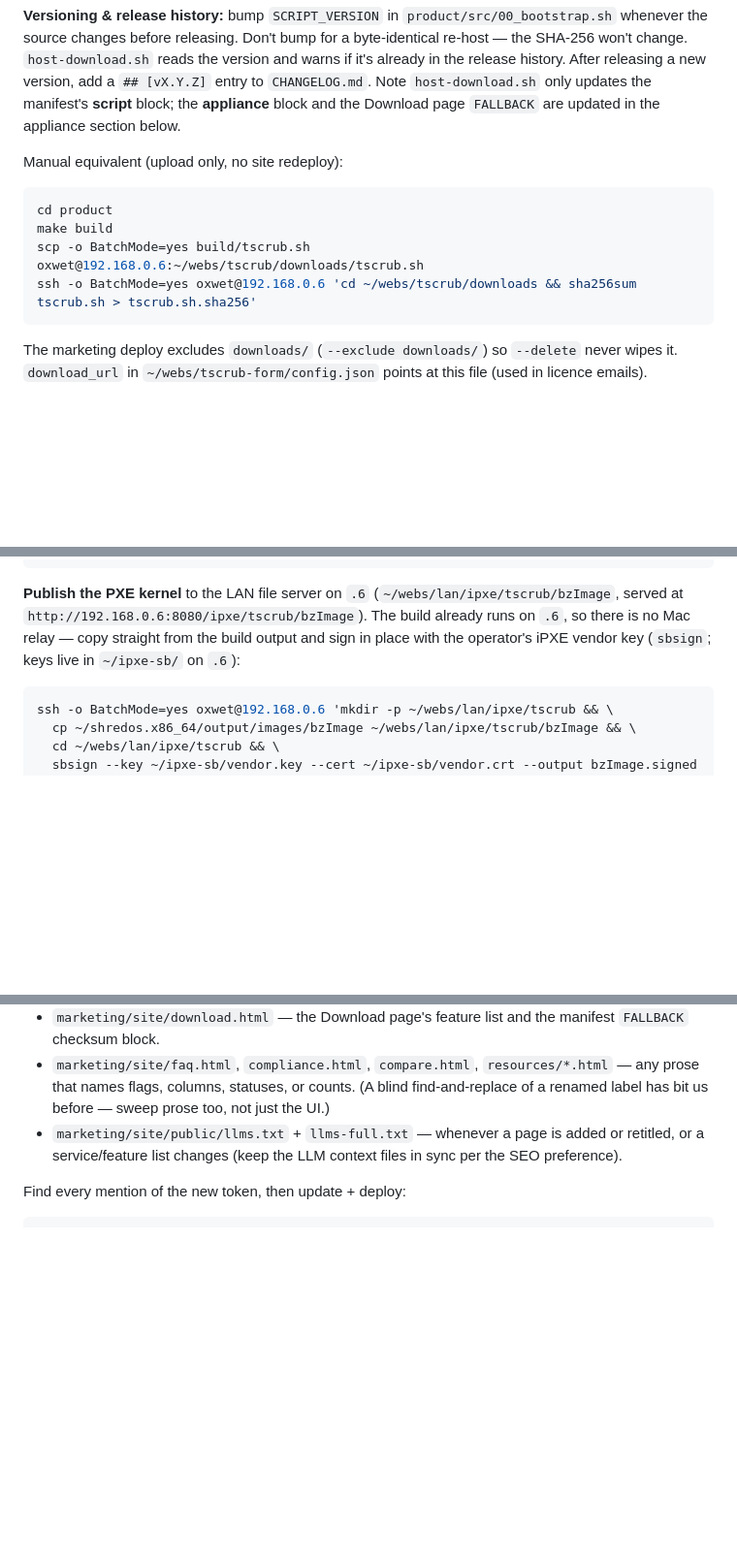
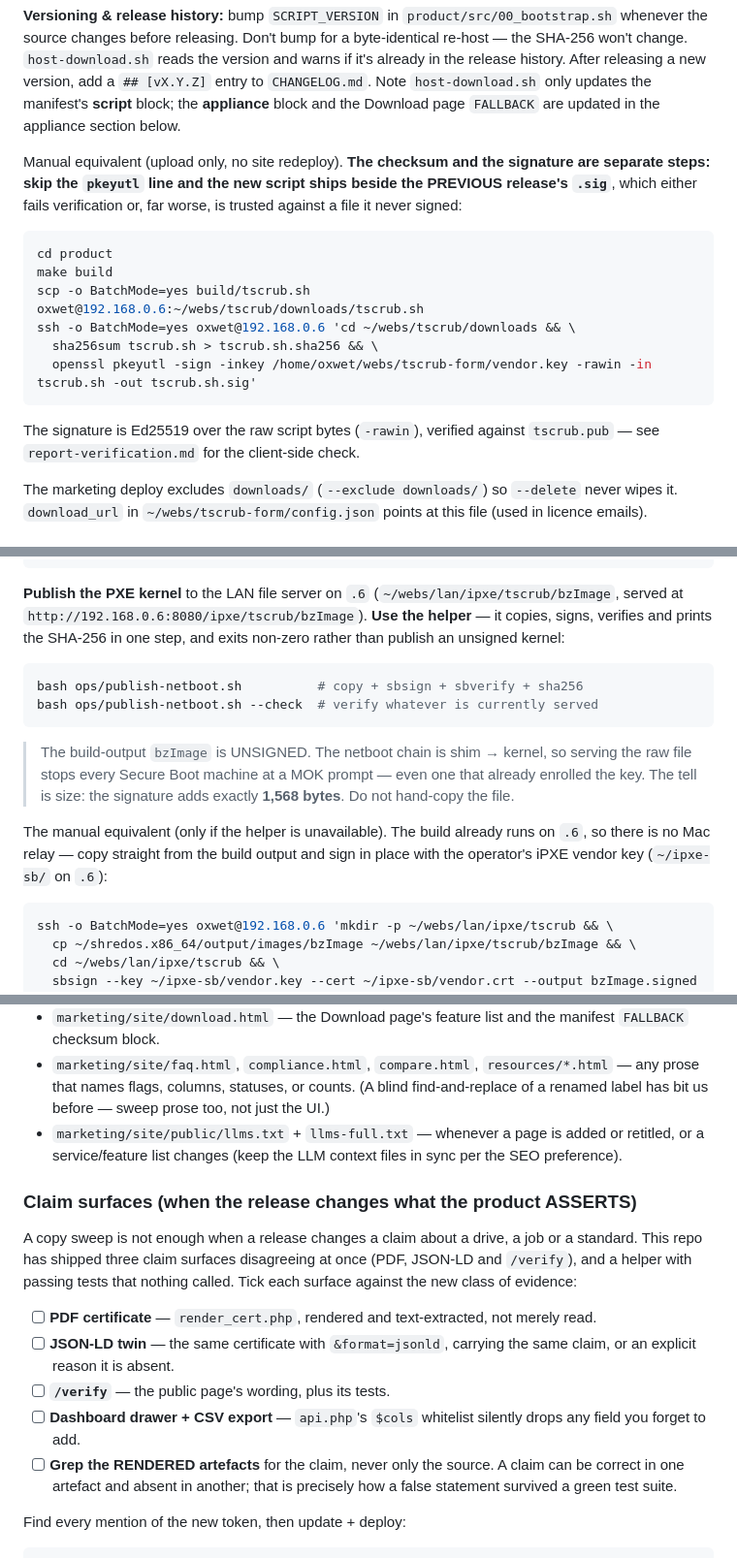
Before and after one commit to tadvaas/tscrub, a Markdown page: ops/deploy.md, 3 parts joined by grey strips. Shown at 97% size. GitHub-like rendering; blank space fills up the shorter version.

````diff
--- a/ops/deploy.md
+++ b/ops/deploy.md
@@ -110,14 +118,22 @@ Served files under `/downloads/`: `tscrub.sh` (the script), `tscrub.sh.sha256` (
 
 **Versioning & release history:** bump `SCRIPT_VERSION` in `product/src/00_bootstrap.sh` whenever the source changes before releasing. Don't bump for a byte-identical re-host — the SHA-256 won't change. `host-download.sh` reads the version and warns if it's already in the release history. After releasing a new version, add a `## [vX.Y.Z]` entry to `CHANGELOG.md`. Note `host-download.sh` only updates the manifest's **script** block; the **appliance** block and the Download page `FALLBACK` are updated in the appliance section below.
 
-Manual equivalent (upload only, no site redeploy):
+Manual equivalent (upload only, no site redeploy). **The checksum and the
+signature are separate steps: skip the `pkeyutl` line and the new script ships
+beside the PREVIOUS release's `.sig`**, which either fails verification or, far
+worse, is trusted against a file it never signed:
 
 ```bash
 cd product
 make build
 scp -o BatchMode=yes build/tscrub.sh oxwet@192.168.0.6:~/webs/tscrub/downloads/tscrub.sh
-ssh -o BatchMode=yes oxwet@192.168.0.6 'cd ~/webs/tscrub/downloads && sha256sum tscrub.sh > tscrub.sh.sha256'
+ssh -o BatchMode=yes oxwet@192.168.0.6 'cd ~/webs/tscrub/downloads && \
+  sha256sum tscrub.sh > tscrub.sh.sha256 && \
+  openssl pkeyutl -sign -inkey /home/oxwet/webs/tscrub-form/vendor.key -rawin -in tscrub.sh -out tscrub.sh.sig'
 ```
+
+The signature is Ed25519 over the raw script bytes (`-rawin`), verified against
+`tscrub.pub` — see `report-verification.md` for the client-side check.
 
 The marketing deploy excludes `downloads/` (`--exclude downloads/`) so `--delete` never wipes it. `download_url` in `~/webs/tscrub-form/config.json` points at this file (used in licence emails).
 
@@ -204,9 +233,23 @@ npm run build && npm run deploy
 
 **Publish the PXE kernel** to the LAN file server on `.6`
 (`~/webs/lan/ipxe/tscrub/bzImage`, served at
-`http://192.168.0.6:8080/ipxe/tscrub/bzImage`). The build already runs on `.6`,
-so there is no Mac relay — copy straight from the build output and sign in place
-with the operator's iPXE vendor key (`sbsign`; keys live in `~/ipxe-sb/` on `.6`):
+`http://192.168.0.6:8080/ipxe/tscrub/bzImage`). **Use the helper** — it copies,
+signs, verifies and prints the SHA-256 in one step, and exits non-zero rather
+than publish an unsigned kernel:
+
+```bash
+bash ops/publish-netboot.sh          # copy + sbsign + sbverify + sha256
+bash ops/publish-netboot.sh --check  # verify whatever is currently served
+```
+
+> The build-output `bzImage` is UNSIGNED. The netboot chain is shim → kernel,
+> so serving the raw file stops every Secure Boot machine at a MOK prompt —
+> even one that already enrolled the key. The tell is size: the signature adds
+> exactly **1,568 bytes**. Do not hand-copy the file.
+
+The manual equivalent (only if the helper is unavailable). The build already
+runs on `.6`, so there is no Mac relay — copy straight from the build output and
+sign in place with the operator's iPXE vendor key (`~/ipxe-sb/` on `.6`):
 
 ```bash
 ssh -o BatchMode=yes oxwet@192.168.0.6 'mkdir -p ~/webs/lan/ipxe/tscrub && \
@@ -426,6 +469,24 @@ order:
   or retitled, or a service/feature list changes (keep the LLM context files in
   sync per the SEO preference).
 
+### Claim surfaces (when the release changes what the product ASSERTS)
+
+A copy sweep is not enough when a release changes a claim about a drive, a job
+or a standard. This repo has shipped three claim surfaces disagreeing at once
+(PDF, JSON-LD and `/verify`), and a helper with passing tests that nothing
+called. Tick each surface against the new class of evidence:
+
+- [ ] **PDF certificate** — `render_cert.php`, rendered and text-extracted, not
+      merely read.
+- [ ] **JSON-LD twin** — the same certificate with `&format=jsonld`, carrying the
+      same claim, or an explicit reason it is absent.
+- [ ] **`/verify`** — the public page's wording, plus its tests.
+- [ ] **Dashboard drawer + CSV export** — `api.php`'s `$cols` whitelist silently
+      drops any field you forget to add.
+- [ ] **Grep the RENDERED artefacts** for the claim, never only the source. A
+      claim can be correct in one artefact and absent in another; that is
+      precisely how a false statement survived a green test suite.
+
 Find every mention of the new token, then update + deploy:
 
 ```bash
````
Also changed, not shown: other parts of ops/deploy.md (+59 -7 lines).
